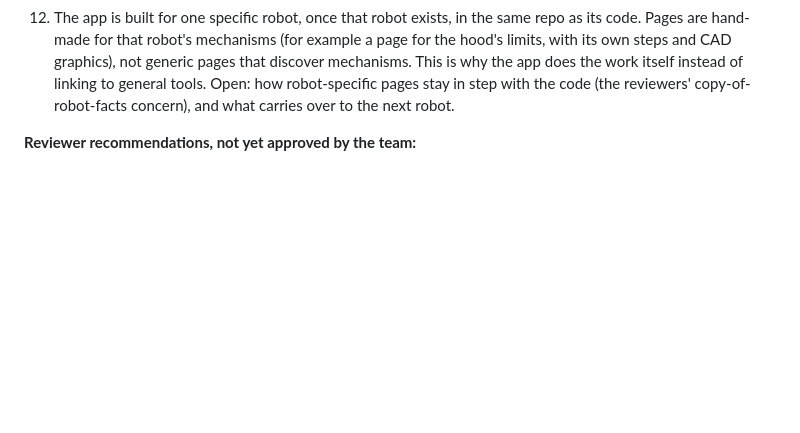
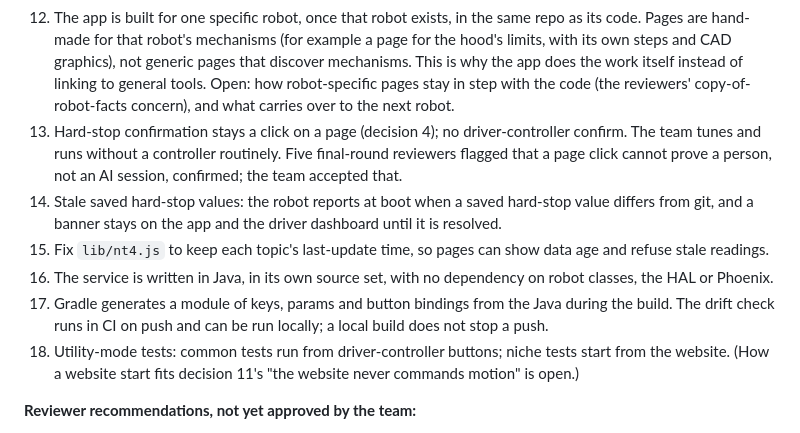
Before and after one commit to Spectrum3847/2026-FM-SystemCore, a Markdown page: concepts_brief.md, the part around the change. Drawn GitHub-style; blank space fills up the shorter version.

Commit message:
Pit app brief: decisions on confirm, stale values, Java, drift check, tests

```diff
--- a/concepts_brief.md
+++ b/concepts_brief.md
@@ -1108,6 +1108,12 @@ This document lays out the options and does not choose answers. The team decides
 10. While the robot program has crashed: show the read-only diff, the errors and the program log, and allow disabling a bad saved file by renaming it (confirmed by a person, logged by the robot at next boot). Usually the fix is a redeploy; the app's job is to show what went wrong.
 11. Guided tuning procedures, each with its own page, using live readings: swerve offsets (the page reads each wheel's angle, has the user spin each wheel and point it forward, then captures); soft limits (the user moves a mechanism to each end and the page records the positions); direction checks; others later. Pages can use graphics from the robot CAD. Most steps are hand-move with the robot disabled. Some steps ask for the robot to be enabled so the page can read what happens; those run in utility mode (the 2027 name for test mode), and the driver presses controller buttons to run each test. The website never commands motion itself.
 12. The app is built for one specific robot, once that robot exists, in the same repo as its code. Pages are hand-made for that robot's mechanisms (for example a page for the hood's limits, with its own steps and CAD graphics), not generic pages that discover mechanisms. This is why the app does the work itself instead of linking to general tools. Open: how robot-specific pages stay in step with the code (the reviewers' copy-of-robot-facts concern), and what carries over to the next robot.
+13. Hard-stop confirmation stays a click on a page (decision 4); no driver-controller confirm. The team tunes and runs without a controller routinely. Five final-round reviewers flagged that a page click cannot prove a person, not an AI session, confirmed; the team accepted that.
+14. Stale saved hard-stop values: the robot reports at boot when a saved hard-stop value differs from git, and a banner stays on the app and the driver dashboard until it is resolved.
+15. Fix `lib/nt4.js` to keep each topic's last-update time, so pages can show data age and refuse stale readings.
+16. The service is written in Java, in its own source set, with no dependency on robot classes, the HAL or Phoenix.
+17. Gradle generates a module of keys, params and button bindings from the Java during the build. The drift check runs in CI on push and can be run locally; a local build does not stop a push.
+18. Utility-mode tests: common tests run from driver-controller buttons; niche tests start from the website. (How a website start fits decision 11's "the website never commands motion" is open.)
 
 **Reviewer recommendations, not yet approved by the team:**
 1. The service runs under systemd, installed through a GradleRIO `CommandArtifact` that restarts it only when its files changed.
```
